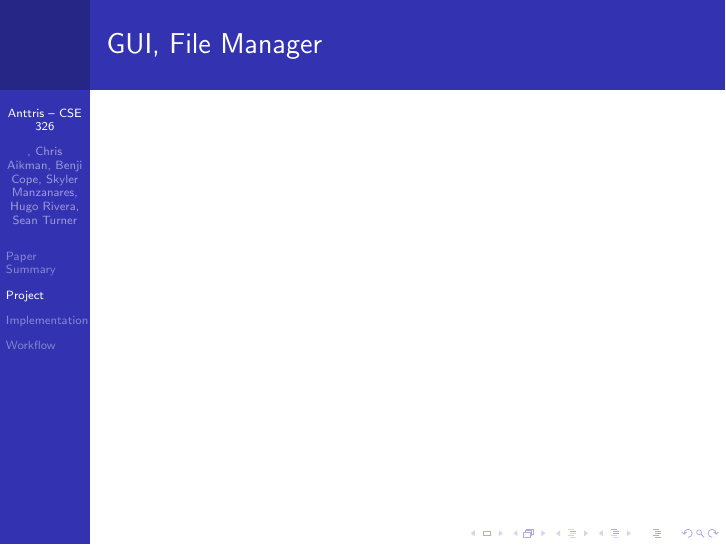
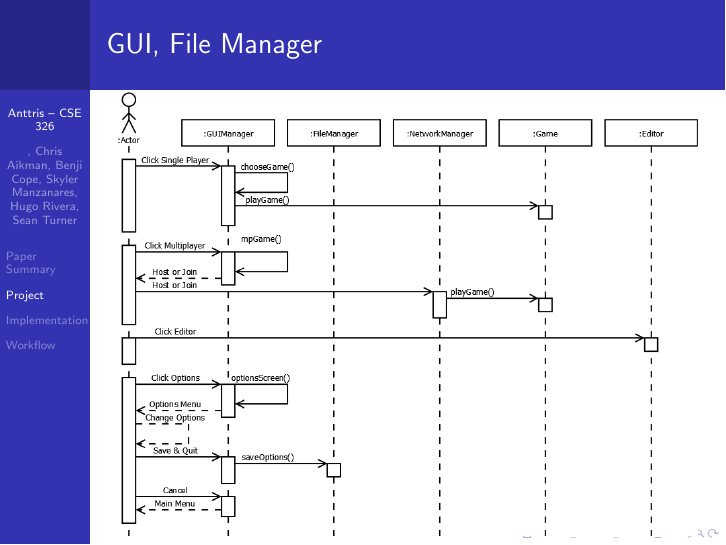
Before and after one commit to GameWizards/final-report, LaTeX slides (presentation.tex): page 10 of 39. Compiled offline with pdfLaTeX.

Commit message:
Updates.
Pics.

```diff
--- a/presentation.tex
+++ b/presentation.tex
@@ -9,6 +9,8 @@
 \and Hugo Rivera
 \and Sean Turner}
 \date{April 27, 2015}
+
+\graphicspath{{pngs/}}
 
 \begin{document}
 
@@ -62,6 +64,7 @@ Solved!
 
 \begin{frame}
     \frametitle{GUI, File Manager} % CHRIS
+    \includegraphics[width=1\linewidth]{Anttris_GUISequence.png}
 \end{frame}
 
 \begin{frame}
```
Also changed, not shown: pngs/Anttris_GTMenu.png, pngs/Anttris_HGMenu.png, pngs/Anttris_JGMenu.png, pngs/Anttris_MPMenu.png, pngs/Anttris_MainMenu.png, pngs/Anttris_OptionsMenu.png.
